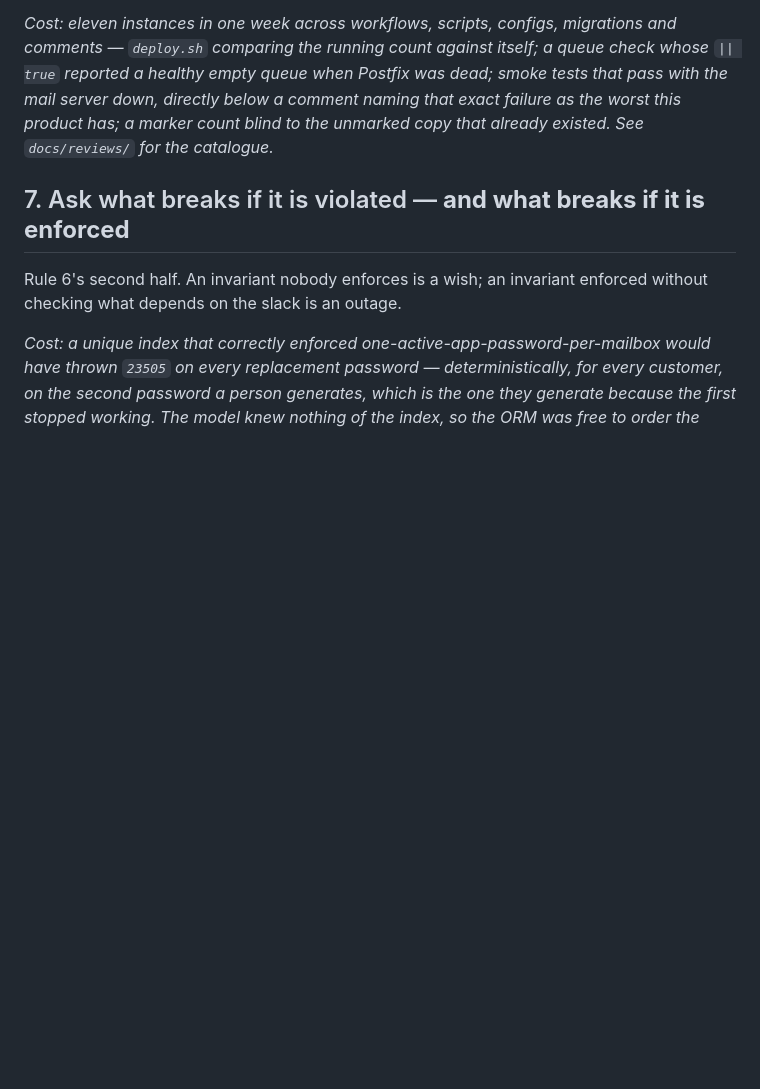
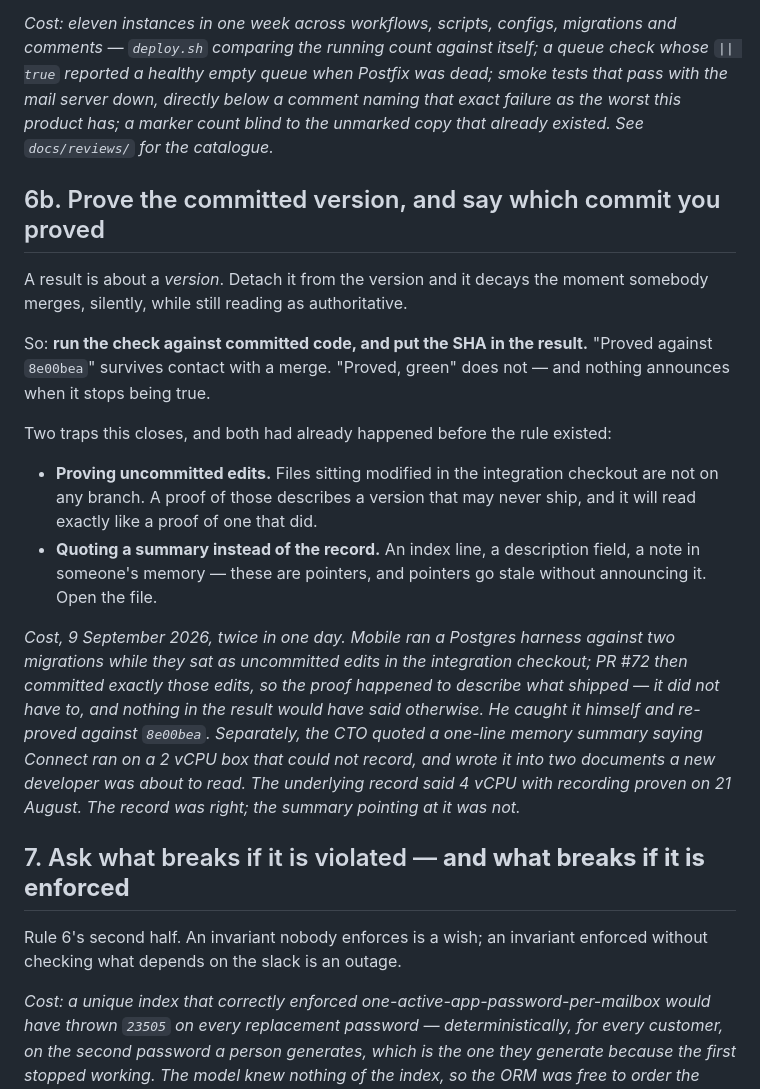
Before and after one commit to amittechvein/tatvaos, a Markdown page: docs/HOUSE_RULES.md, the part around the change. Drawn GitHub-style; blank space fills up the shorter version.

Commit message:
docs(house-rules): 6b - prove the committed version, and say which commit
Mobile's rule, earned on his first day, and he earned it by retracting a GREEN
result rather than a failure.

He proved two migrations with a Postgres harness. Both passed, including a
deliberate red for calibration. Then he noticed the files he had proved were
sitting as uncommitted edits in the integration checkout - on no branch at all.
PR #72 later committed exactly those edits, so his proof happened to describe
what shipped. It did not have to. Had #72 landed anything different, we would
have held a green about a version nobody would ever deploy, and it would have
read as authoritative.

He re-proved against 8e00bea and reported the SHA. That is the rule.

The second trap in the same rule is the same shape one level up, and it was
mine on the same day: I quoted a one-line memory summary saying Connect ran on
a 2 vCPU box that could not record, and put it into two documents a new
developer was about to read. The underlying record said 4 vCPU, recording
proven 21 August. The record was right; the pointer to it was stale, and
nothing announced the drift. An index line is not evidence - open the file.

Filed as 6b rather than 12 because it belongs beside rule 6: rule 6 is about
whether a check CAN fail, this is about whether its result still describes
anything. A check that could have failed, run against code nobody will deploy,
is as empty as one that could not fail at all.

```diff
--- a/docs/HOUSE_RULES.md
+++ b/docs/HOUSE_RULES.md
@@ -102,6 +102,34 @@ Postfix was dead; smoke tests that pass with the mail server down, directly
 below a comment naming that exact failure as the worst this product has; a
 marker count blind to the unmarked copy that already existed. See
 `docs/reviews/` for the catalogue.*
+
+## 6b. Prove the committed version, and say which commit you proved
+
+A result is about a *version*. Detach it from the version and it decays the
+moment somebody merges, silently, while still reading as authoritative.
+
+So: **run the check against committed code, and put the SHA in the result.**
+"Proved against `8e00bea`" survives contact with a merge. "Proved, green" does
+not — and nothing announces when it stops being true.
+
+Two traps this closes, and both had already happened before the rule existed:
+
+- **Proving uncommitted edits.** Files sitting modified in the integration
+  checkout are not on any branch. A proof of those describes a version that may
+  never ship, and it will read exactly like a proof of one that did.
+- **Quoting a summary instead of the record.** An index line, a description
+  field, a note in someone's memory — these are pointers, and pointers go stale
+  without announcing it. Open the file.
+
+*Cost, 9 September 2026, twice in one day. Mobile ran a Postgres harness against
+two migrations while they sat as uncommitted edits in the integration checkout;
+PR #72 then committed exactly those edits, so the proof happened to describe
+what shipped — it did not have to, and nothing in the result would have said
+otherwise. He caught it himself and re-proved against `8e00bea`. Separately, the
+CTO quoted a one-line memory summary saying Connect ran on a 2 vCPU box that
+could not record, and wrote it into two documents a new developer was about to
+read. The underlying record said 4 vCPU with recording proven on 21 August. The
+record was right; the summary pointing at it was not.*
 
 ## 7. Ask what breaks if it is violated — **and what breaks if it is enforced**
 
```
